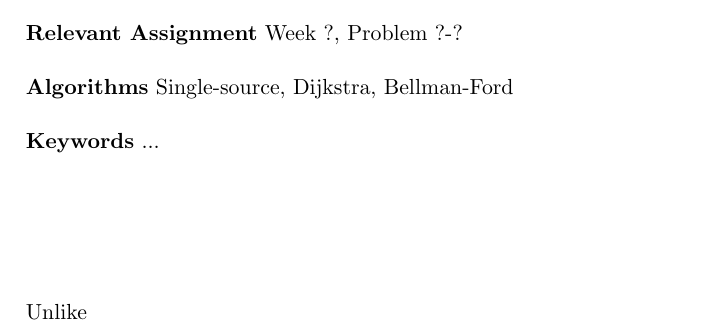
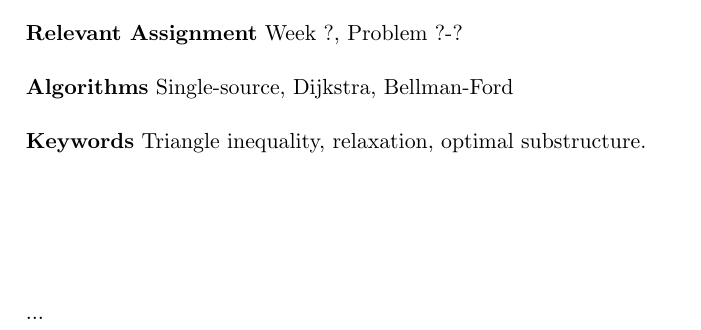
Before and after one commit to CasperBHansen/DIKU_AD_2013, a LaTeX book (disposition.tex, which reads shortestpathsalgorithms.tex): part of page 27 of 37, cut so that both start at the same text. Compiled offline with pdfLaTeX.

Commit message:
Added keywords.

```diff
--- a/shortestpathsalgorithms.tex
+++ b/shortestpathsalgorithms.tex
@@ -5,7 +5,7 @@
 
 \textbf{Relevant Assignment} Week ?, Problem ?-?\\\\
 \textbf{Algorithms} Single-source, Dijkstra, Bellman-Ford\\\\
-\textbf{Keywords} ...
+\textbf{Keywords} Triangle inequality, relaxation, optimal substructure.
 \vspace{1in}
 
-\noindent Unlike
+\noindent ...
```
